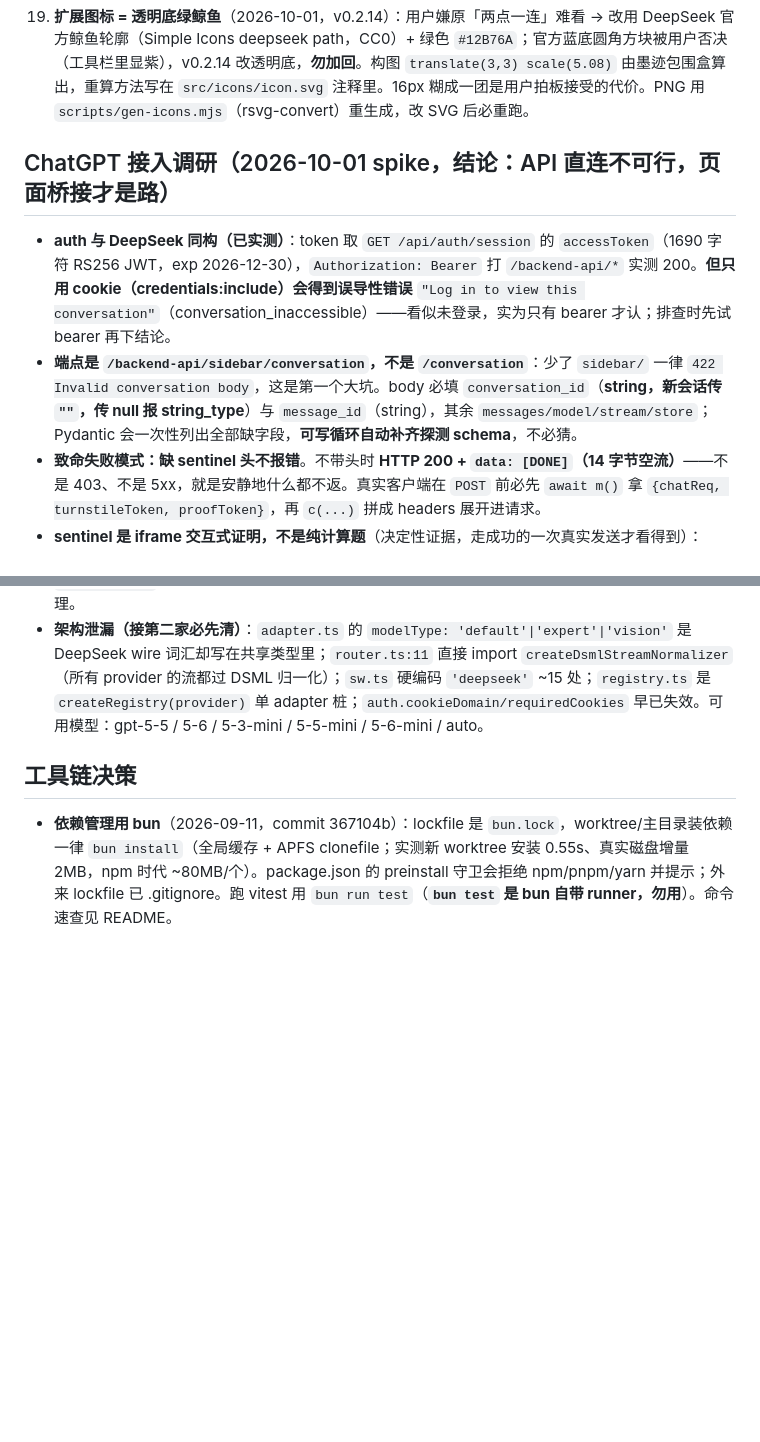
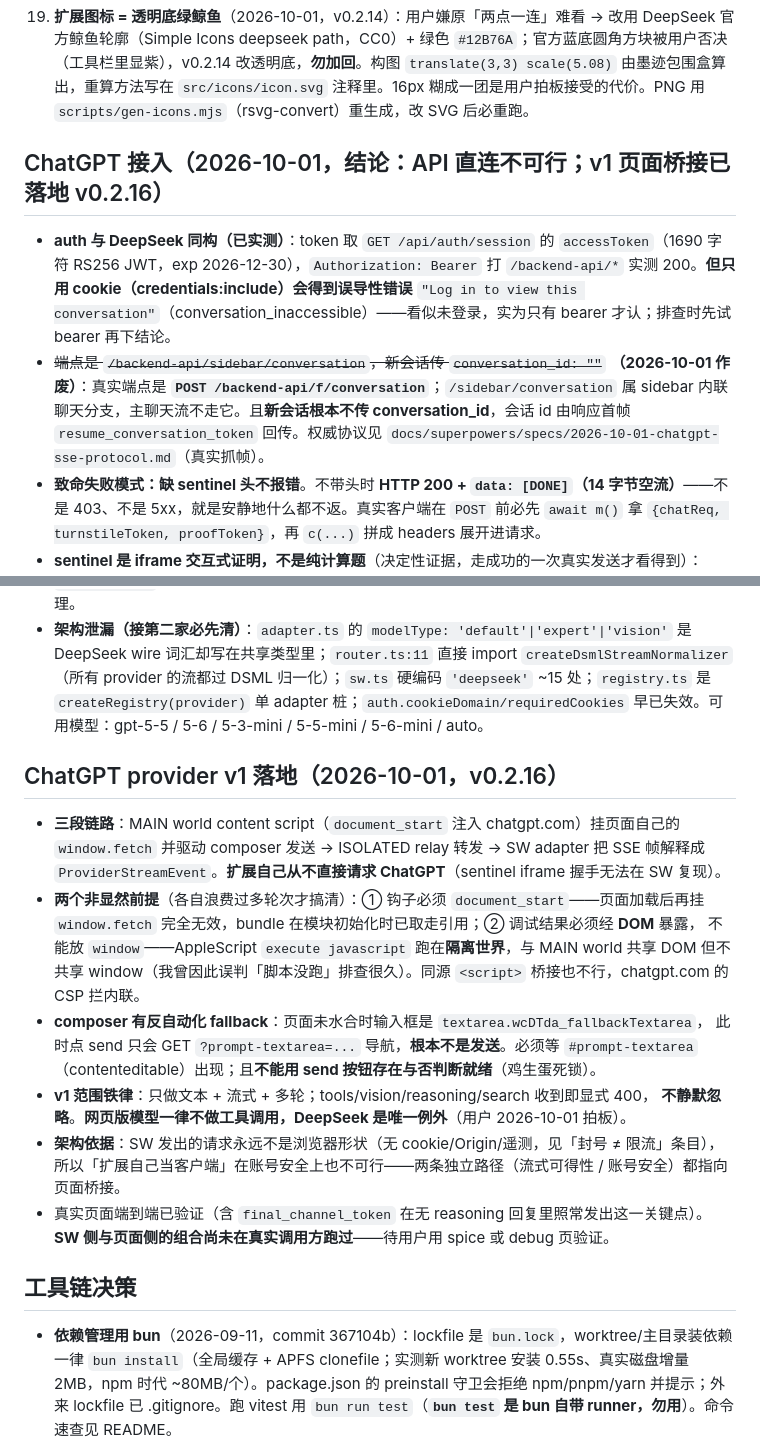
Before and after one commit to lixianmin/deep.api, a Markdown page: docs/01.memory.md, 2 parts joined by grey strips. Drawn GitHub-style; blank space fills up the shorter version.

Commit message:
docs(memory): 作废 sidebar/conversation 端点记录 + 补 v1 落地条目
终审指出 memory 里仍写着已作废的端点（/backend-api/sidebar/conversation +
新会话传 conversation_id: ""），与协议实测文档直接矛盾。已标删除线并更正为
真实端点 /backend-api/f/conversation，且注明新会话根本不传 conversation_id、
会话 id 由 resume_conversation_token 帧回传。

新增「ChatGPT provider v1 落地」条目，把本轮付出代价换来的三条非显然前提记下来：
① 钩子必须 document_start，页面加载后再挂 window.fetch 完全无效；
② 调试结果必须经 DOM 暴露，AppleScript 跑在隔离世界不共享 window——我曾因此
误判「脚本没跑」排查很久，同源 <script> 桥接也被 chatgpt.com 的 CSP 拦；
③ composer 未水合时是反自动化 fallback textarea，此时点 send 只是 GET 导航，
且不能用 send 按钮存在与否判断就绪（鸡生蛋死锁）。

```diff
--- a/docs/01.memory.md
+++ b/docs/01.memory.md
@@ -32,16 +32,35 @@
 18. **页面桥接（方案 3）不抢焦点**（2026-10-01）：整个前提就是**复用用户已开着的那个 tab**，不新开/不关闭。对照 ChatGPT spec `2026-10-01-chatgpt-page-bridge-design.md` §3.5（标签页缺失时**不自动开**，返 503 引导用户手动开）与 §3.4（不擅自 `location.href`）。DeepSeek 版更省事：token 本来就是从该 tab 的 localStorage 读的（`bridge-main.ts` 仅 `hostname === 'chat.deepseek.com'` 时同步），请求从该页发出，浏览器自动带 cookie/Origin/Referer/client hints/遥测。**代价不是焦点而是**：串行（一个 tab 同一时刻一轮，并发从 poolSize=2 降到 1）、要求用户开着该 tab、**可挂性未验证**（ChatGPT 上「运行期 patch `window.fetch`」实测无效抓不到请求，解法是 `document_start` 注入，DeepSeek 是另一个 bundle 需独立测）。这是整个问题的分水岭：能挂则 cookie/Origin/hints/遥测四格同时解决；挂不上就只剩降低概率，「多账号隔离」要进讨论。
 15. **扩展图标 = 透明底绿鲸鱼**（2026-10-01，v0.2.14）：用户嫌原「两点一连」难看 → 改用 DeepSeek 官方鲸鱼轮廓（Simple Icons deepseek path，CC0）+ 绿色 `#12B76A`；官方蓝底圆角方块被用户否决（工具栏里显紫），v0.2.14 改透明底，**勿加回**。构图 `translate(3,3) scale(5.08)` 由墨迹包围盒算出，重算方法写在 `src/icons/icon.svg` 注释里。16px 糊成一团是用户拍板接受的代价。PNG 用 `scripts/gen-icons.mjs`（rsvg-convert）重生成，改 SVG 后必重跑。
 
-## ChatGPT 接入调研（2026-10-01 spike，结论：API 直连不可行，页面桥接才是路）
+## ChatGPT 接入（2026-10-01，结论：API 直连不可行；v1 页面桥接已落地 v0.2.16）
 
 - **auth 与 DeepSeek 同构（已实测）**：token 取 `GET /api/auth/session` 的 `accessToken`（1690 字符 RS256 JWT，exp 2026-12-30），`Authorization: Bearer` 打 `/backend-api/*` 实测 200。**但只用 cookie（credentials:include）会得到误导性错误** `"Log in to view this conversation"`（conversation_inaccessible）——看似未登录，实为只有 bearer 才认；排查时先试 bearer 再下结论。
-- **端点是 `/backend-api/sidebar/conversation`，不是 `/conversation`**：少了 `sidebar/` 一律 `422 Invalid conversation body`，这是第一个大坑。body 必填 `conversation_id`（**string，新会话传 `""`，传 null 报 string_type**）与 `message_id`（string），其余 `messages/model/stream/store`；Pydantic 会一次性列出全部缺字段，**可写循环自动补齐探测 schema**，不必猜。
+- ~~端点是 `/backend-api/sidebar/conversation`，新会话传 `conversation_id: ""`~~ **（2026-10-01 作废）**：真实端点是 **`POST /backend-api/f/conversation`**；`/sidebar/conversation` 属 sidebar 内联聊天分支，主聊天流不走它。且**新会话根本不传 conversation_id**，会话 id 由响应首帧 `resume_conversation_token` 回传。权威协议见 `docs/superpowers/specs/2026-10-01-chatgpt-sse-protocol.md`（真实抓帧）。
 - **致命失败模式：缺 sentinel 头不报错**。不带头时 **HTTP 200 + `data: [DONE]`（14 字节空流）**——不是 403、不是 5xx，就是安静地什么都不返。真实客户端在 `POST` 前必先 `await m()` 拿 `{chatReq, turnstileToken, proofToken}`，再 `c(...)` 拼成 headers 展开进请求。
 - **sentinel 是 iframe 交互式证明，不是纯计算题**（决定性证据，走成功的一次真实发送才看得到）：`chat-requirements` → `chat-requirements/prepare` → 加载 **`sentinel/frame.html`（initiatorType=iframe）** → `chat-requirements/finalize`，外加带日期版本的 `/sentinel/<YYYYMMDD>/sdk.js`。`turnstile.dx` 是 28,840 字节不透明二进制 blob（TLV 状），`token` 是 2424 字符 Fernet（密钥在客户端 bundle）。**MV3 service worker 无 DOM、不能托管 iframe，这套握手无法复现**——所以“复刻后端 API”路到此判死。PoW 单独看是可解的（本仓 `pow.ts` 有 DeepSeek 先例），但 PoW 不是瓶颈，iframe 才是。
 - **因此走页面桥接**：本仓已有 MAIN world 注入基建（`src/content/bridge-main.ts`），可在 chatgpt.com 页面内挂钩它**自己的** fetch——真实请求照发（auth 与 sentinel 全部由页面原生完成，必然有效），只把 req/resp 转出来给 SW。比“填 composer 读 DOM”好：拿到的是真 API 语义与真 SSE 分块。
 - **待验证**：上述 MAIN world 挂钩具体拦哪个函数（bundle 持有模块作用域 fetch 引用，运行期 patch `window.fetch` **拦不到**，实测验证过）；且后台标签页会把流式响应节流成空回复（见经验教训），需处理。
 - **架构泄漏（接第二家必先清）**：`adapter.ts` 的 `modelType: 'default'|'expert'|'vision'` 是 DeepSeek wire 词汇却写在共享类型里；`router.ts:11` 直接 import `createDsmlStreamNormalizer`（所有 provider 的流都过 DSML 归一化）；`sw.ts` 硬编码 `'deepseek'` ~15 处；`registry.ts` 是 `createRegistry(provider)` 单 adapter 桩；`auth.cookieDomain/requiredCookies` 早已失效。可用模型：gpt-5-5 / 5-6 / 5-3-mini / 5-5-mini / 5-6-mini / auto。
 
+
+## ChatGPT provider v1 落地（2026-10-01，v0.2.16）
+
+- **三段链路**：MAIN world content script（`document_start` 注入 chatgpt.com）挂页面自己的
+  `window.fetch` 并驱动 composer 发送 → ISOLATED relay 转发 → SW adapter 把 SSE 帧解释成
+  `ProviderStreamEvent`。**扩展自己从不直接请求 ChatGPT**（sentinel iframe 握手无法在 SW 复现）。
+- **两个非显然前提**（各自浪费过多轮次才搞清）：① 钩子必须 `document_start`——页面加载后再挂
+  `window.fetch` 完全无效，bundle 在模块初始化时已取走引用；② 调试结果必须经 **DOM** 暴露，
+  不能放 `window`——AppleScript `execute javascript` 跑在**隔离世界**，与 MAIN world 共享 DOM
+  但不共享 window（我曾因此误判「脚本没跑」排查很久）。同源 `<script>` 桥接也不行，chatgpt.com 的 CSP 拦内联。
+- **composer 有反自动化 fallback**：页面未水合时输入框是 `textarea.wcDTda_fallbackTextarea`，
+  此时点 send 只会 GET `?prompt-textarea=...` 导航，**根本不是发送**。必须等
+  `#prompt-textarea`（contenteditable）出现；且**不能用 send 按钮存在与否判断就绪**（鸡生蛋死锁）。
+- **v1 范围铁律**：只做文本 + 流式 + 多轮；tools/vision/reasoning/search 收到即显式 400，
+  **不静默忽略**。**网页版模型一律不做工具调用，DeepSeek 是唯一例外**（用户 2026-10-01 拍板）。
+- **架构依据**：SW 发出的请求永远不是浏览器形状（无 cookie/Origin/遥测，见「封号 ≠ 限流」条目），
+  所以「扩展自己当客户端」在账号安全上也不可行——两条独立路径（流式可得性 / 账号安全）都指向页面桥接。
+- 真实页面端到端已验证（含 `final_channel_token` 在无 reasoning 回复里照常发出这一关键点）。
+  **SW 侧与页面侧的组合尚未在真实调用方跑过**——待用户用 spice 或 debug 页验证。
 
 ## 工具链决策
 
```
